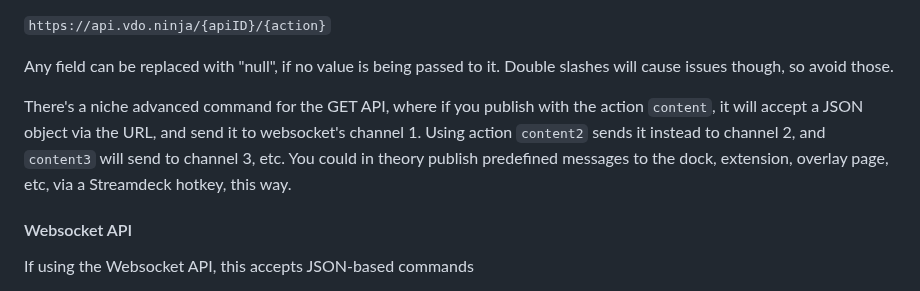
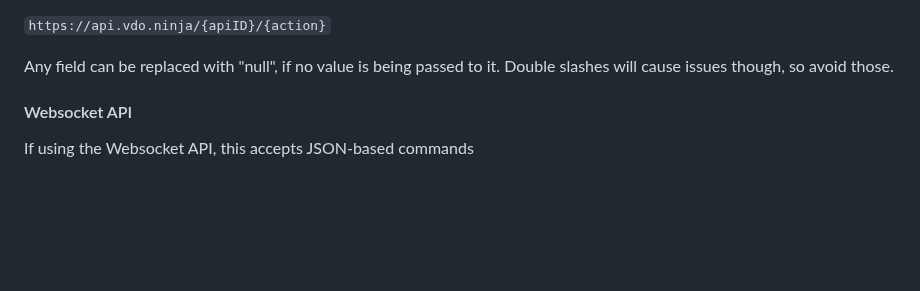
Before and after one commit to steveseguin/Companion-Ninja, a Markdown page: README.md, the part around the change. Drawn GitHub-style; blank space fills up the shorter version.

```diff
--- a/README.md
+++ b/README.md
@@ -45,8 +45,6 @@ or
 
 
 Any field can be replaced with "null", if no value is being passed to it. Double slashes will cause issues though, so avoid those.
-
-There's a niche advanced command for the GET API, where if you publish with the action `content`, it will accept a JSON object via the URL, and send it to websocket's channel 1.  Using action `content2` sends it instead to channel 2, and `content3` will send to channel 3, etc. You could in theory publish predefined messages to the dock, extension, overlay page, etc, via a Streamdeck hotkey, this way.
 
 #### Websocket API
 
```
